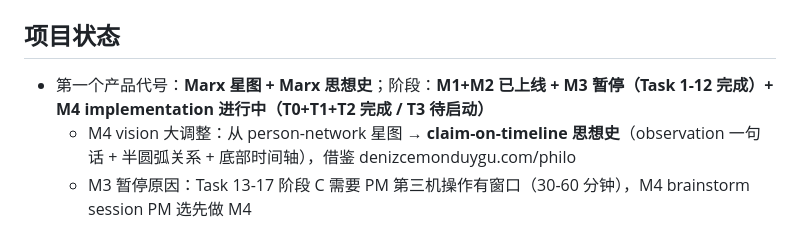
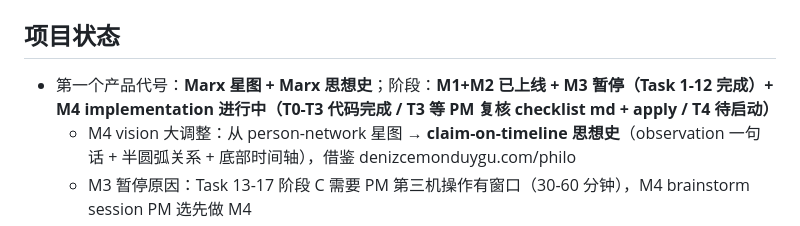
Before and after one commit to cdu52802-Xx/marx, a Markdown page: AGENTS.md, the part around the change. Drawn GitHub-style.

```diff
--- a/AGENTS.md
+++ b/AGENTS.md
@@ -5,7 +5,7 @@
 
 ## 项目状态
 
-- 第一个产品代号：**Marx 星图 + Marx 思想史**；阶段：**M1+M2 已上线 + M3 暂停（Task 1-12 完成）+ M4 implementation 进行中（T0+T1+T2 完成 / T3 待启动）**
+- 第一个产品代号：**Marx 星图 + Marx 思想史**；阶段：**M1+M2 已上线 + M3 暂停（Task 1-12 完成）+ M4 implementation 进行中（T0-T3 代码完成 / T3 等 PM 复核 checklist md + apply / T4 待启动）**
   - M4 vision 大调整：从 person-network 星图 → **claim-on-timeline 思想史**（observation 一句话 + 半圆弧关系 + 底部时间轴），借鉴 denizcemonduygu.com/philo
   - M3 暂停原因：Task 13-17 阶段 C 需要 PM 第三机操作有窗口（30-60 分钟），M4 brainstorm session PM 选先做 M4
   - 续接专用锚点（**实时更新**）：[`docs/2026-05-11-m4-progress-anchor.md`](docs/2026-05-11-m4-progress-anchor.md)（含 2026-05-12 update）
```
Also changed, not shown: docs/2026-05-11-m4-progress-anchor.md (+59 -3 lines).
